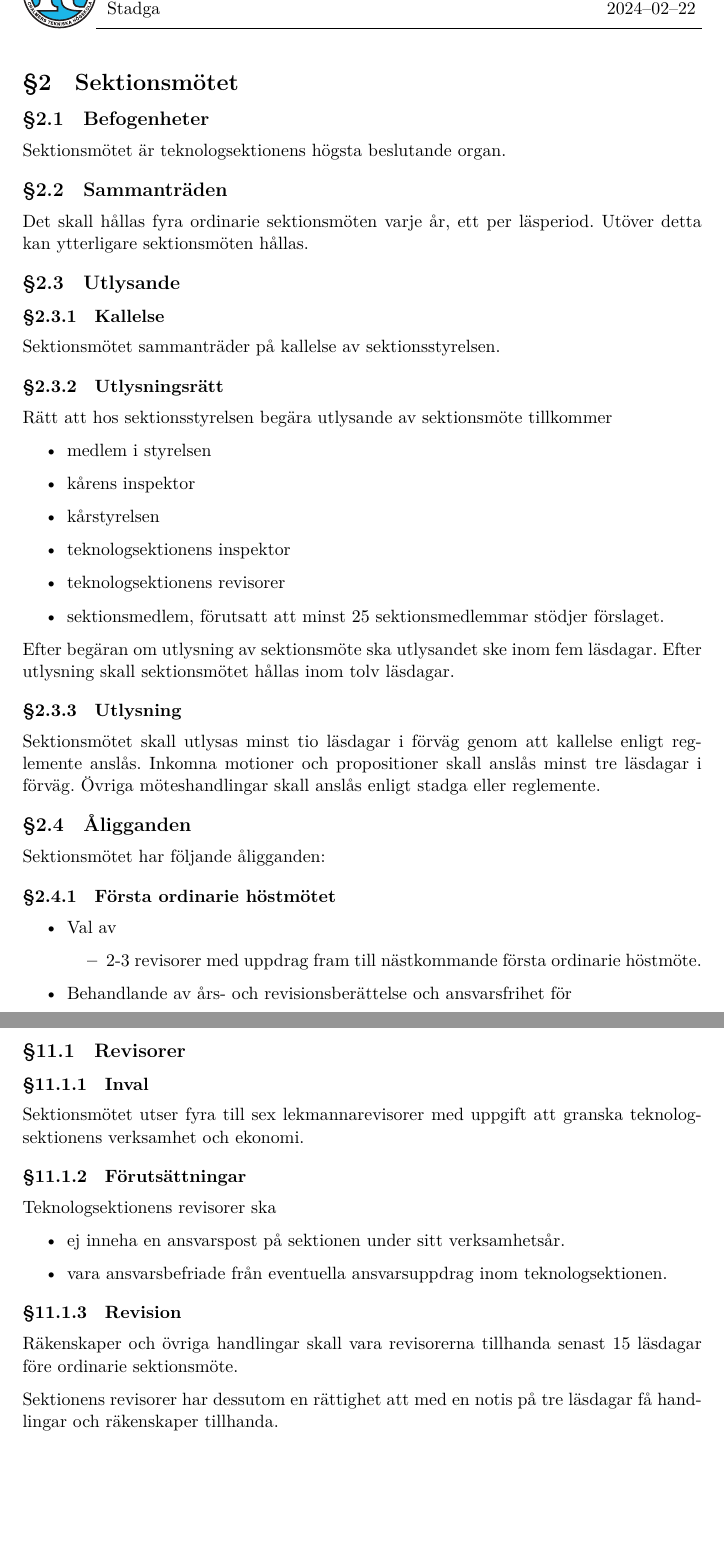
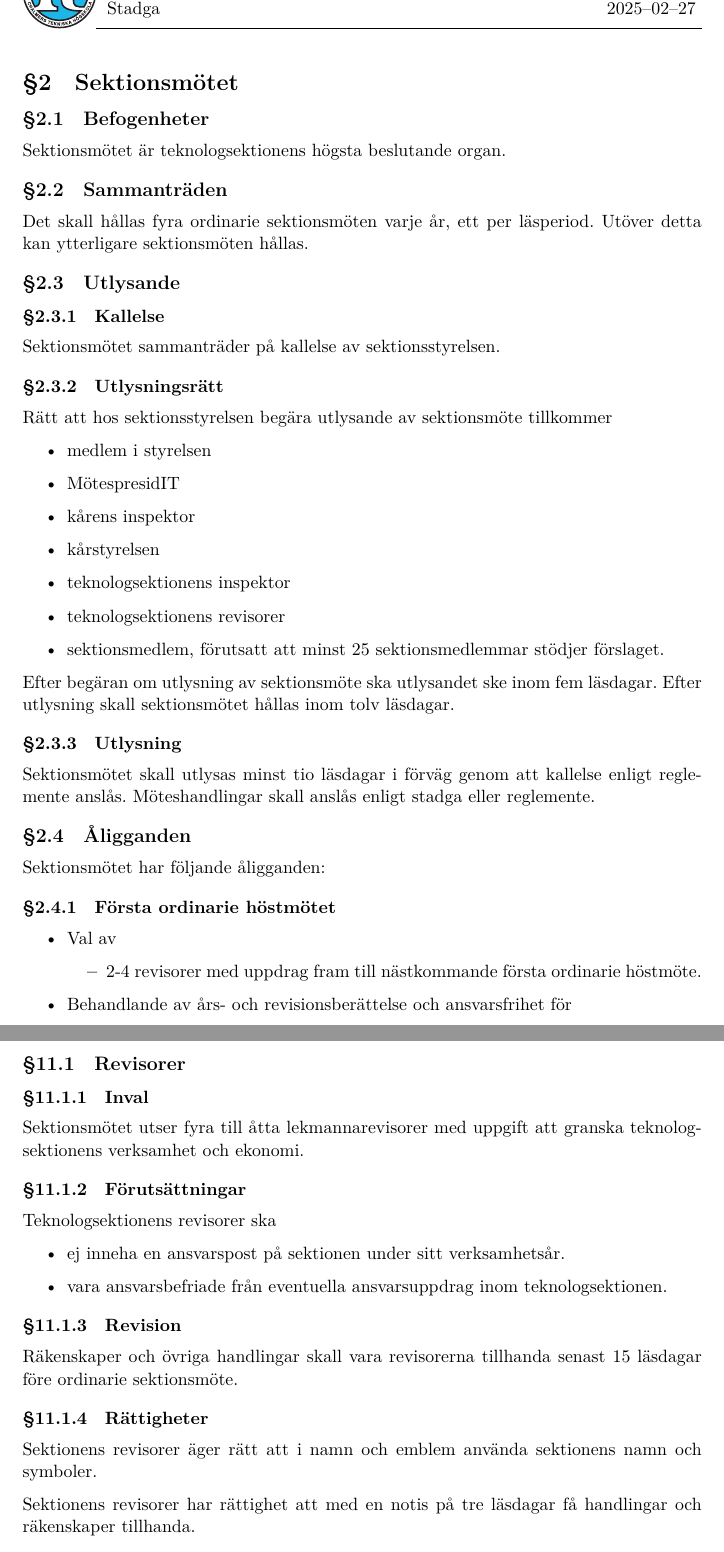
Before and after one commit to cthit/dokument, a LaTeX document (stadga/stadga.tex, which reads stadga/revision.tex, stadga/sektionsmote.tex): two parts of pages 8 and 23 of 27, joined at a grey line, cut so that both start at the same text, the shorter picture padded with empty space. Compiled offline with LuaLaTeX.

Commit message:
Updates from Overleaf

```diff
--- a/stadga/revision.tex
+++ b/stadga/revision.tex
@@ -3,7 +3,7 @@
 \subsection{Revisorer}
 
 \subsubsection{Inval}
-Sektionsmötet utser fyra till sex lekmannarevisorer med uppgift att granska teknologsektionens verksamhet och ekonomi.
+Sektionsmötet utser fyra till åtta lekmannarevisorer med uppgift att granska teknologsektionens verksamhet och ekonomi.
 
 \subsubsection{Förutsättningar}
 Teknologsektionens revisorer ska
@@ -15,7 +15,10 @@ Teknologsektionens revisorer ska
 \subsubsection{Revision}
 Räkenskaper och övriga handlingar skall vara revisorerna tillhanda senast 15 läsdagar före ordinarie sektionsmöte.
 
-Sektionens revisorer har dessutom en rättighet att med en notis på tre läsdagar få handlingar och räkenskaper tillhanda.
+\subsubsection{Rättigheter}
+Sektionens revisorer äger rätt att i namn och emblem använda sektionens namn och symboler.
+
+Sektionens revisorer har rättighet att med en notis på tre läsdagar få handlingar och räkenskaper tillhanda.
 
 \subsection{Åligganden}
 
--- a/stadga/sektionsmote.tex
+++ b/stadga/sektionsmote.tex
@@ -18,6 +18,7 @@ Rätt att hos sektionsstyrelsen begära utlysande av sektionsmöte tillkommer
 
 \begin{itemize}
 	\item medlem i styrelsen
+    \item MötespresidIT
 	\item kårens inspektor
 	\item kårstyrelsen
 	\item teknologsektionens inspektor
@@ -29,7 +30,7 @@ Efter begäran om utlysning av sektionsmöte ska utlysandet ske inom fem läsdag
 Efter utlysning skall sektionsmötet hållas inom tolv läsdagar.
 
 \subsubsection{Utlysning}
-Sektionsmötet skall utlysas minst tio läsdagar i förväg genom att kallelse enligt reglemente anslås. Inkomna motioner och propositioner skall anslås minst tre läsdagar i förväg. Övriga möteshandlingar skall anslås enligt stadga eller reglemente.
+Sektionsmötet skall utlysas minst tio läsdagar i förväg genom att kallelse enligt reglemente anslås. Möteshandlingar skall anslås enligt stadga eller reglemente.
 
 \subsection{Åligganden}
 Sektionsmötet har följande åligganden:
@@ -37,7 +38,7 @@ Sektionsmötet har följande åligganden:
 \begin{itemize}
 	\item Val av
 	\begin{itemize}
-        \item 2-3 revisorer med uppdrag fram till nästkommande första ordinarie höstmöte.
+        \item 2-4 revisorer med uppdrag fram till nästkommande första ordinarie höstmöte.
 	\end{itemize}
 	\item Behandlande av års- och revisionsberättelse och ansvarsfrihet för
 	\begin{itemize}
```
Also changed, not shown: reglemente/sektionsmote.tex (+1 -1 lines), stadga/stadga.tex (+2 -1 lines), stadga/valberedning.tex (+1 -1 lines), stadga/sektionsmote.tex (2 more changed lines).
